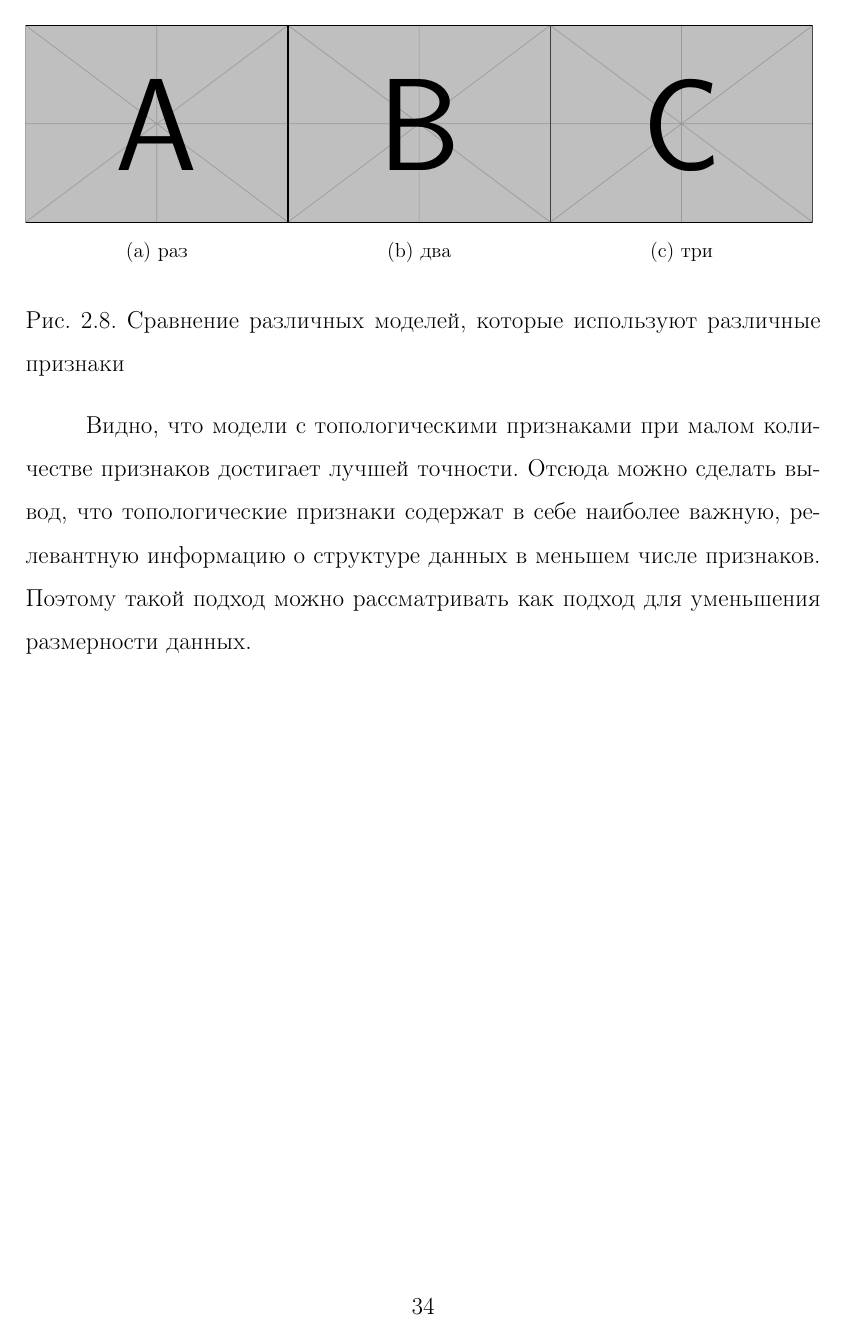
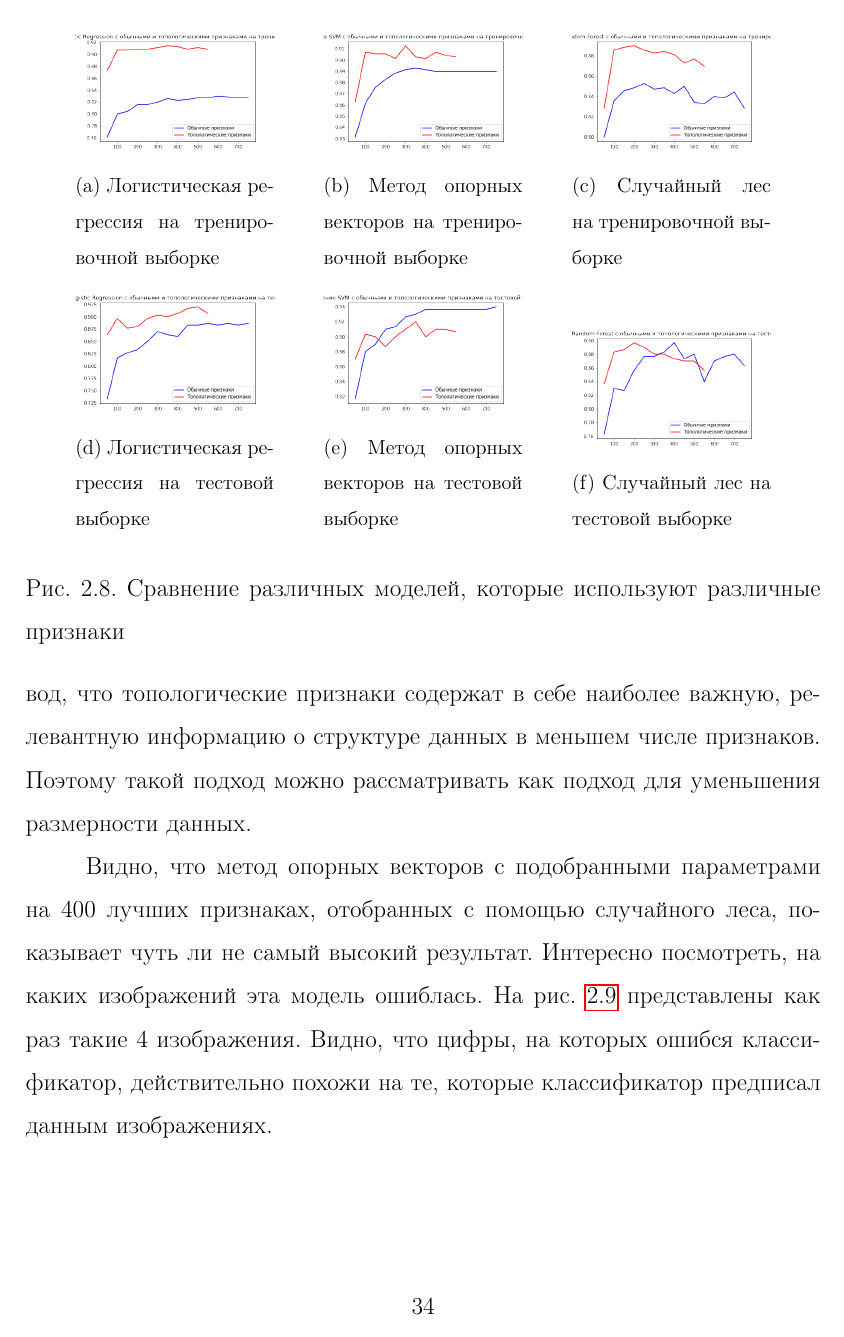
Before and after one commit to Snopoff/Bachelor-Thesis, a LaTeX thesis (ba-thesis.tex, which reads practice/classification.tex): page 35 of 38 before the commit and page 35 of 39 after it. Compiled offline with pdfLaTeX.

Commit message:
added images

```diff
--- a/practice/classification.tex
+++ b/practice/classification.tex
@@ -224,21 +224,39 @@ H: p \mapsto
 Далее можно сравнить качество моделей, которые используют топологические признаки, с качеством моделей, которые в качестве признаков будут получать просто векторное представление изображения. То есть для таких моделей признаками будут сами значения пикселей изображения. Так как модели с топологическими признаками показали наилучший результат именно при уменьшении количества признаков, то также отсортируем признаки для новых моделей по убыванию важности для случайного леса, и будем брать первые $50n$ признаков, каждый раз обучая модель с поиском по сетке, чтобы подобрать наилучшие параметры. Так как теперь признаков будет $28 \times 28 = 784$, то $1 \leq n \leq 15$. На графике \ref{accuracies_diff_features} представлены сравнения различных моделей, но с разными признаками.
 
 \begin{figure}[!htbp]
-	\begin{subfigure}{.33\textwidth}
-		\centering
-		\includegraphics[width=\linewidth]{example-image-a}\\
-		\caption{раз}
-	\end{subfigure}%
-	\begin{subfigure}{.33\textwidth}
-		\centering
-		\includegraphics[width=\linewidth]{example-image-b}\\
-		\caption{два}
-	\end{subfigure}%
-	\begin{subfigure}{.33\textwidth}
-		\centering
-		\includegraphics[width=\linewidth]{example-image-c}\\
-		\caption{три}
-	\end{subfigure}%
+	    \centering % <-- added
+	\begin{subfigure}{0.25\textwidth}
+		\includegraphics[width=\linewidth]{log_diff_features_train.png}
+		\caption{Логистическая регрессия на тренировочной выборке}
+		\label{fig:1}
+	\end{subfigure}\hfil % <-- added
+	\begin{subfigure}{0.25\textwidth}
+		\includegraphics[width=\linewidth]{svm_diff_features_train.png}
+		\caption{Метод опорных векторов на тренировочной выборке}
+		\label{fig:2}
+	\end{subfigure}\hfil % <-- added
+	\begin{subfigure}{0.25\textwidth}
+		\includegraphics[width=\linewidth]{rf_diff_features_train.png}
+		\caption{Случайный лес на тренировочной выборке}
+		\label{fig:3}
+	\end{subfigure}
+
+	\medskip
+	\begin{subfigure}{0.25\textwidth}
+		\includegraphics[width=\linewidth]{log_diff_features_test.png}
+		\caption{Логистическая регрессия на тестовой выборке}
+		\label{fig:4}
+	\end{subfigure}\hfil % <-- added
+	\begin{subfigure}{0.25\textwidth}
+		\includegraphics[width=\linewidth]{svm_diff_features_test.png}
+		\caption{Метод опорных векторов на тестовой выборке}
+		\label{fig:5}
+	\end{subfigure}\hfil % <-- added
+	\begin{subfigure}{0.25\textwidth}
+		\includegraphics[width=\linewidth]{rf_diff_features_test.png}
+		\caption{Случайный лес на тестовой выборке}
+		\label{fig:6}
+	\end{subfigure}
 	\caption{Сравнение различных моделей, которые используют различные признаки}
 	\label{accuracies_diff_features}
 \end{figure}
@@ -246,0 +270,6 @@ H: p \mapsto
+		\label{missclassified}
+	\end{center}
+\end{figure}
+
+
+Видно, что метод опорных векторов с подобранными параметрами на 400 лучших признаках, отобранных с помощью случайного леса, показывает чуть ли не самый высокий результат. Интересно посмотреть, на каких изображений эта модель ошиблась. На рис. \ref{missclassified} представлены как раз такие 4 изображения. Видно, что цифры, на которых ошибся классификатор, действительно похожи на те, которые классификатор предписал данным изображениях.
```
Also changed, not shown: ba-thesis.pdf, images/log_diff_features_test.png (added), images/log_diff_features_train.png (added), images/missclassified.png (added), images/models-topfeatures.png (added), images/rf_diff_features_test.png (added), images/rf_diff_features_train.png (added), images/svm_diff_features_test.png (added), images/svm_diff_features_train.png (added), practice/classification.tex (23 more changed lines), 1 other file.
